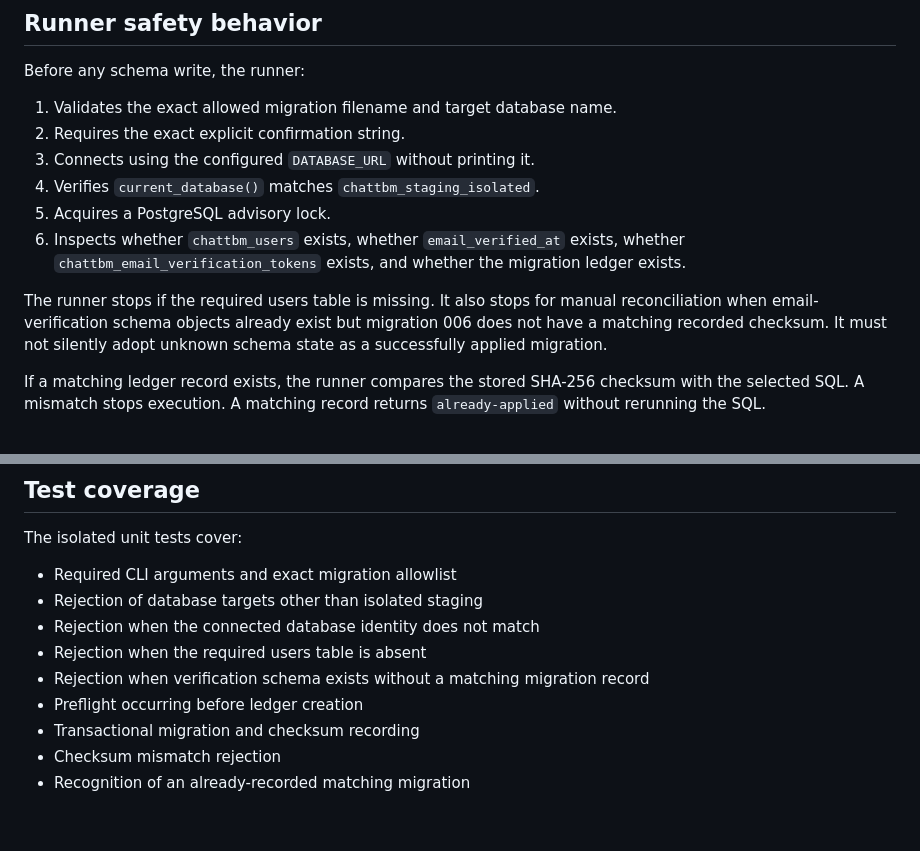
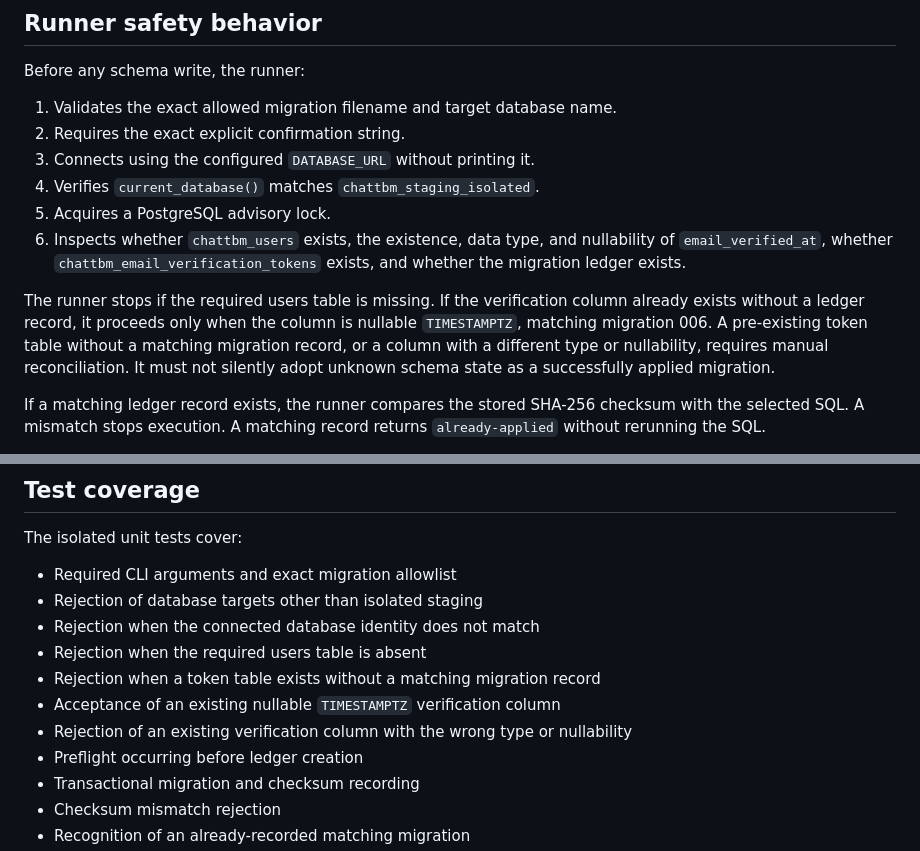
Before and after one commit to ndibeifeanyi609-cmd/ChatTBM-v3, a Markdown page: docs/DB_MIGRATION_RUNNER_FOUNDATION.md, 2 parts joined by grey strips. GitHub-like rendering; blank space fills up the shorter version.

Commit message:
docs(db): document existing verification column reconciliation

```diff
--- a/docs/DB_MIGRATION_RUNNER_FOUNDATION.md
+++ b/docs/DB_MIGRATION_RUNNER_FOUNDATION.md
@@ -35,15 +35,17 @@ Before any schema write, the runner:
 3. Connects using the configured `DATABASE_URL` without printing it.
 4. Verifies `current_database()` matches `chattbm_staging_isolated`.
 5. Acquires a PostgreSQL advisory lock.
-6. Inspects whether `chattbm_users` exists, whether
-   `email_verified_at` exists, whether
+6. Inspects whether `chattbm_users` exists, the existence,
+   data type, and nullability of `email_verified_at`, whether
    `chattbm_email_verification_tokens` exists, and whether the migration
    ledger exists.
 
-The runner stops if the required users table is missing. It also stops for
-manual reconciliation when email-verification schema objects already exist
-but migration 006 does not have a matching recorded checksum. It must not
-silently adopt unknown schema state as a successfully applied migration.
+The runner stops if the required users table is missing. If the verification
+column already exists without a ledger record, it proceeds only when the column
+is nullable `TIMESTAMPTZ`, matching migration 006. A pre-existing token table
+without a matching migration record, or a column with a different type or
+nullability, requires manual reconciliation. It must not silently adopt unknown
+schema state as a successfully applied migration.
 
 If a matching ledger record exists, the runner compares the stored SHA-256
 checksum with the selected SQL. A mismatch stops execution. A matching record
@@ -64,7 +66,9 @@ The isolated unit tests cover:
 - Rejection of database targets other than isolated staging
 - Rejection when the connected database identity does not match
 - Rejection when the required users table is absent
-- Rejection when verification schema exists without a matching migration record
+- Rejection when a token table exists without a matching migration record
+- Acceptance of an existing nullable `TIMESTAMPTZ` verification column
+- Rejection of an existing verification column with the wrong type or nullability
 - Preflight occurring before ledger creation
 - Transactional migration and checksum recording
 - Checksum mismatch rejection
```
